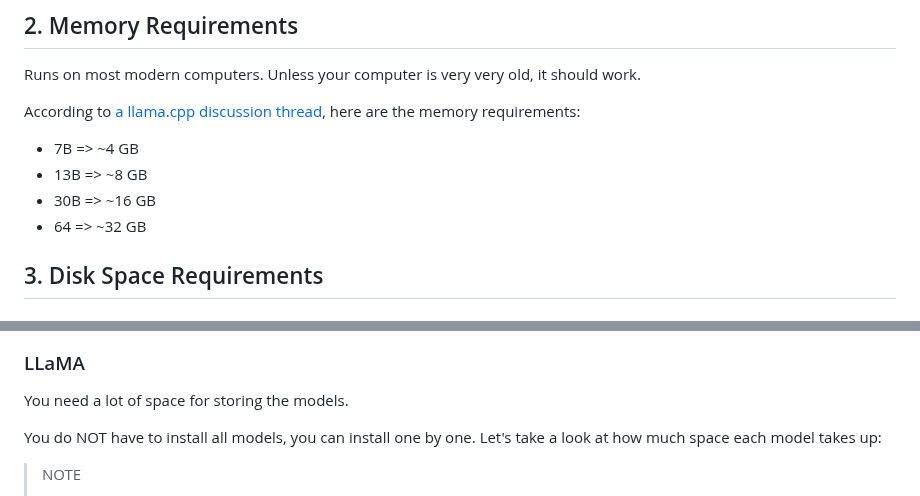
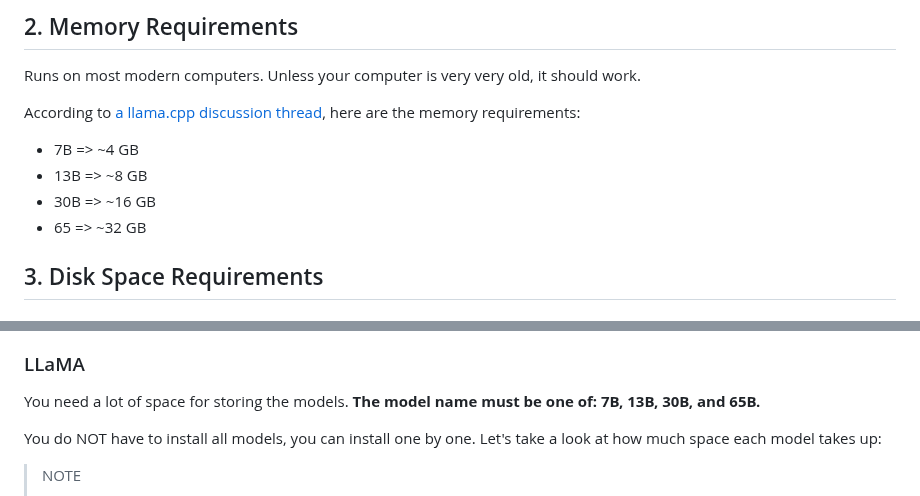
Before and after one commit to cocktailpeanut/dalai, a Markdown page: docs/README.md, 2 parts joined by grey strips. GitHub-like rendering.

```diff
--- a/docs/README.md
+++ b/docs/README.md
@@ -46,7 +46,7 @@ According to [a llama.cpp discussion thread](https://github.com/ggerganov/llama.
 - 7B => ~4 GB
 - 13B => ~8 GB
 - 30B => ~16 GB
-- 64 => ~32 GB
+- 65 => ~32 GB
 
 ## 3. Disk Space Requirements
 
@@ -63,7 +63,7 @@ Alpaca comes fully quantized (compressed), and the only space you need for the 7
 
 ### LLaMA
 
-You need a lot of space for storing the models.
+You need a lot of space for storing the models. **The model name must be one of: 7B, 13B, 30B, and 65B.**
 
 You do NOT have to install all models, you can install one by one. Let's take a look at how much space each model takes up:
 
```
